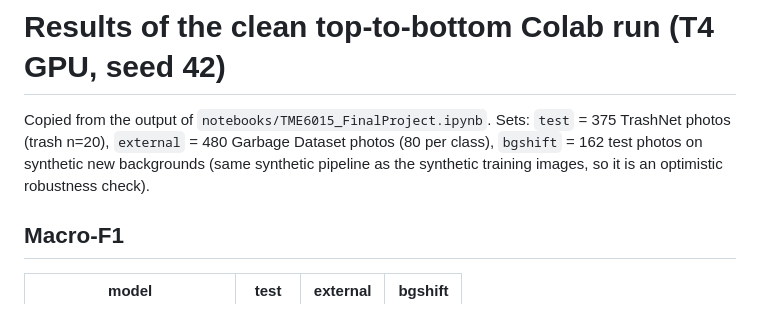
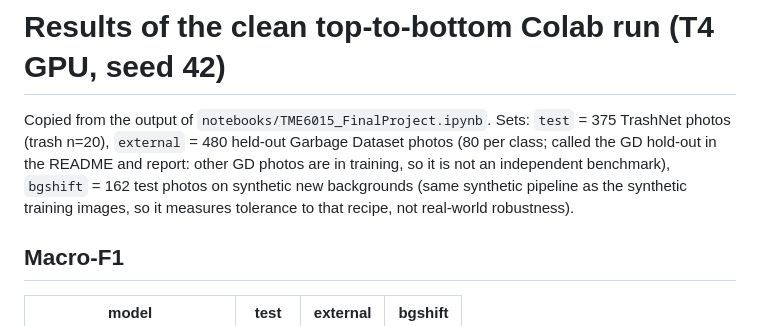
Before and after one commit to AliR19/trash-sorting-classifier, a Markdown page: results/colab_run_summary.md, the part around the change. GitHub-like rendering.

```diff
--- a/results/colab_run_summary.md
+++ b/results/colab_run_summary.md
@@ -1,6 +1,6 @@
 # Results of the clean top-to-bottom Colab run (T4 GPU, seed 42)
 
-Copied from the output of `notebooks/TME6015_FinalProject.ipynb`. Sets: `test` = 375 TrashNet photos (trash n=20), `external` = 480 Garbage Dataset photos (80 per class), `bgshift` = 162 test photos on synthetic new backgrounds (same synthetic pipeline as the synthetic training images, so it is an optimistic robustness check).
+Copied from the output of `notebooks/TME6015_FinalProject.ipynb`. Sets: `test` = 375 TrashNet photos (trash n=20), `external` = 480 held-out Garbage Dataset photos (80 per class; called the GD hold-out in the README and report: other GD photos are in training, so it is not an independent benchmark), `bgshift` = 162 test photos on synthetic new backgrounds (same synthetic pipeline as the synthetic training images, so it measures tolerance to that recipe, not real-world robustness).
 
 ## Macro-F1
 
```
Also changed, not shown: README.md (+11 -10 lines), docs/app_screenshot_toilet_paper.png, 1 other file.
